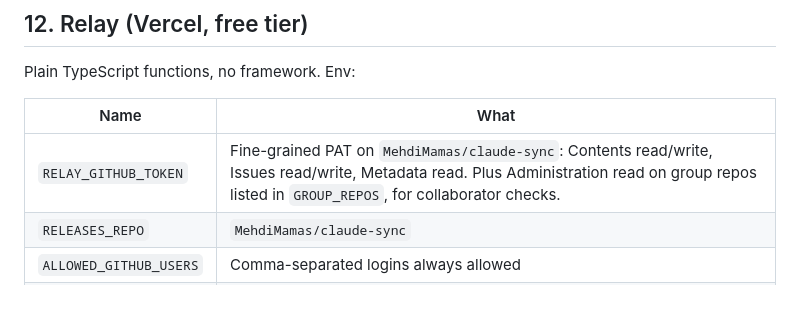
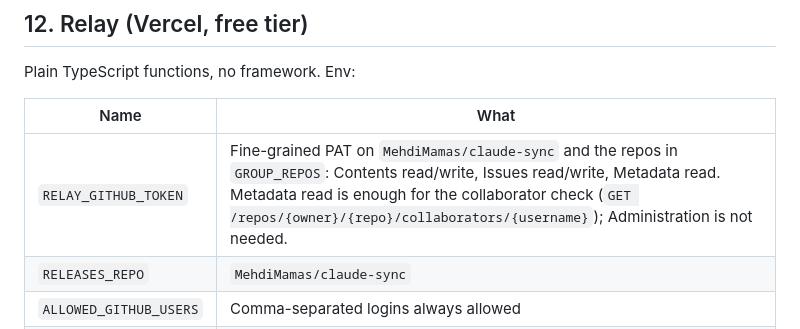
Before and after one commit to MehdiMamas/claude-sync, a Markdown page: docs/architecture.md, the part around the change. Drawn GitHub-style; blank space fills up the shorter version.

Commit message:
docs: relay PAT needs Metadata read, not Administration, for collaborator checks

```diff
--- a/docs/architecture.md
+++ b/docs/architecture.md
@@ -153,7 +153,7 @@ Plain TypeScript functions, no framework. Env:
 
 | Name | What |
 |---|---|
-| `RELAY_GITHUB_TOKEN` | Fine-grained PAT on `MehdiMamas/claude-sync`: Contents read/write, Issues read/write, Metadata read. Plus Administration read on group repos listed in `GROUP_REPOS`, for collaborator checks. |
+| `RELAY_GITHUB_TOKEN` | Fine-grained PAT on `MehdiMamas/claude-sync` and the repos in `GROUP_REPOS`: Contents read/write, Issues read/write, Metadata read. Metadata read is enough for the collaborator check (`GET /repos/{owner}/{repo}/collaborators/{username}`); Administration is not needed. |
 | `RELEASES_REPO` | `MehdiMamas/claude-sync` |
 | `ALLOWED_GITHUB_USERS` | Comma-separated logins always allowed |
 | `GROUP_REPOS` | Comma-separated `owner/repo` (starts as `MehdiMamas/claude-sync-data`); their collaborators are allowed |
```
